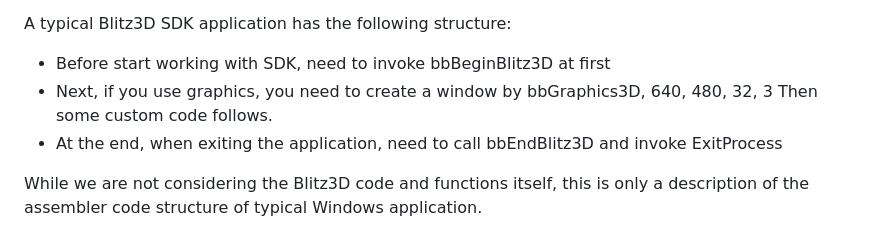
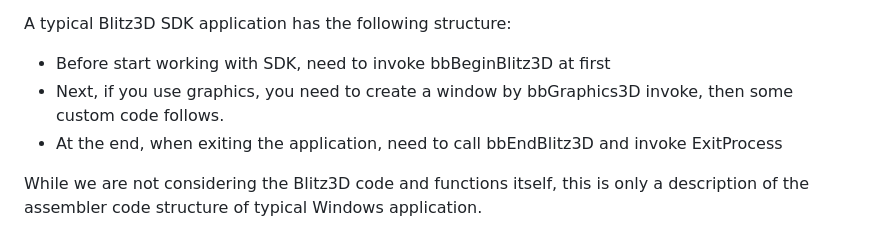
Before and after one commit to Blitz3DFASM/Blitz3DFASMSDK, a Markdown page: README.md, the part around the change. GitHub-like rendering.

```diff
--- a/README.md
+++ b/README.md
@@ -49,7 +49,7 @@ The approach of dividing the code into sections allows you to make the applicati
 
 A typical Blitz3D SDK application has the following structure:
 * Before start working with SDK, need to invoke bbBeginBlitz3D at first
-* Next, if you use graphics, you need to create a window by bbGraphics3D, 640, 480, 32, 3 Then some custom code follows.
+* Next, if you use graphics, you need to create a window by bbGraphics3D invoke, then some custom code follows.
 * At the end, when exiting the application, need to call bbEndBlitz3D and invoke ExitProcess
 
 While we are not considering the Blitz3D code and functions itself, this is only a description of the assembler code structure of typical Windows application.
```
